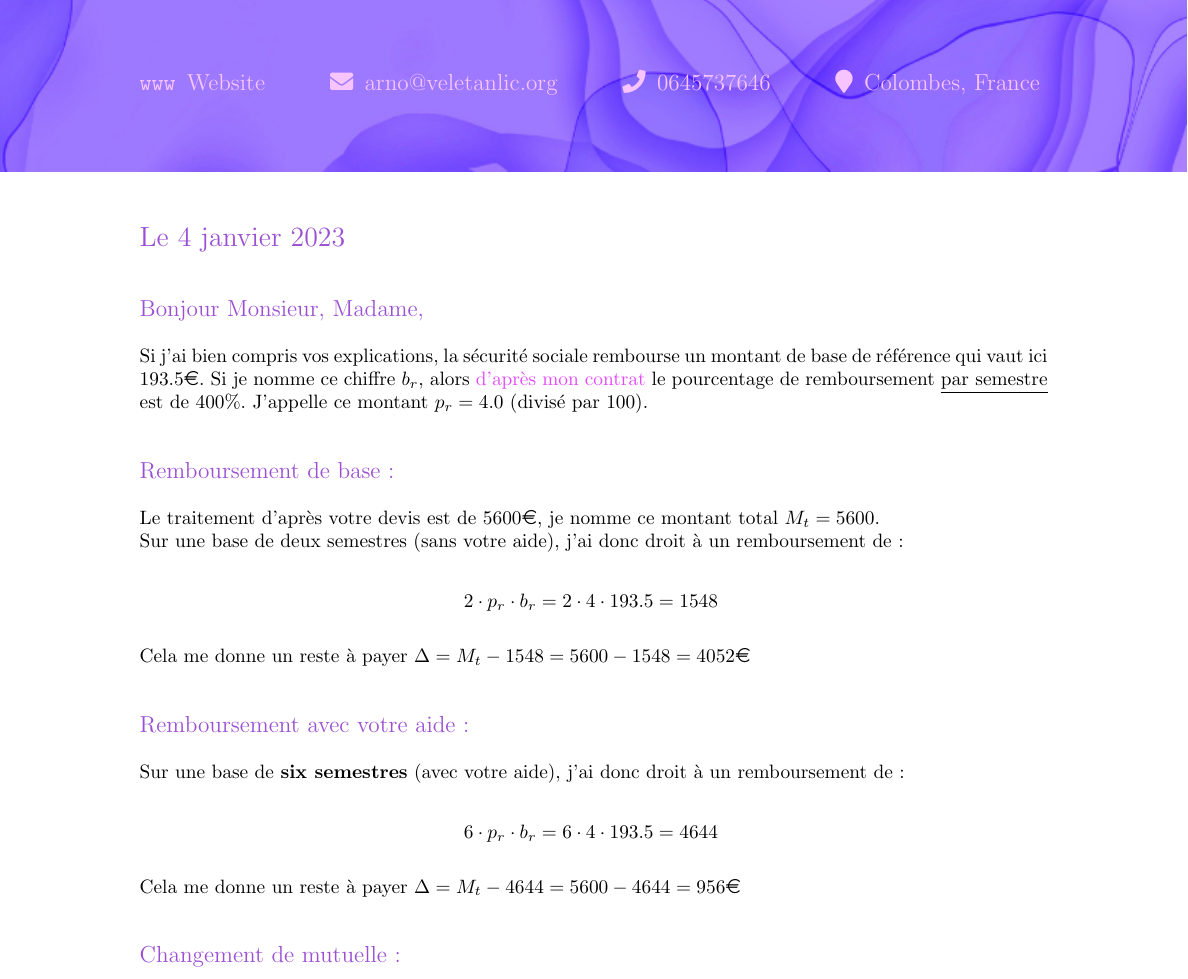
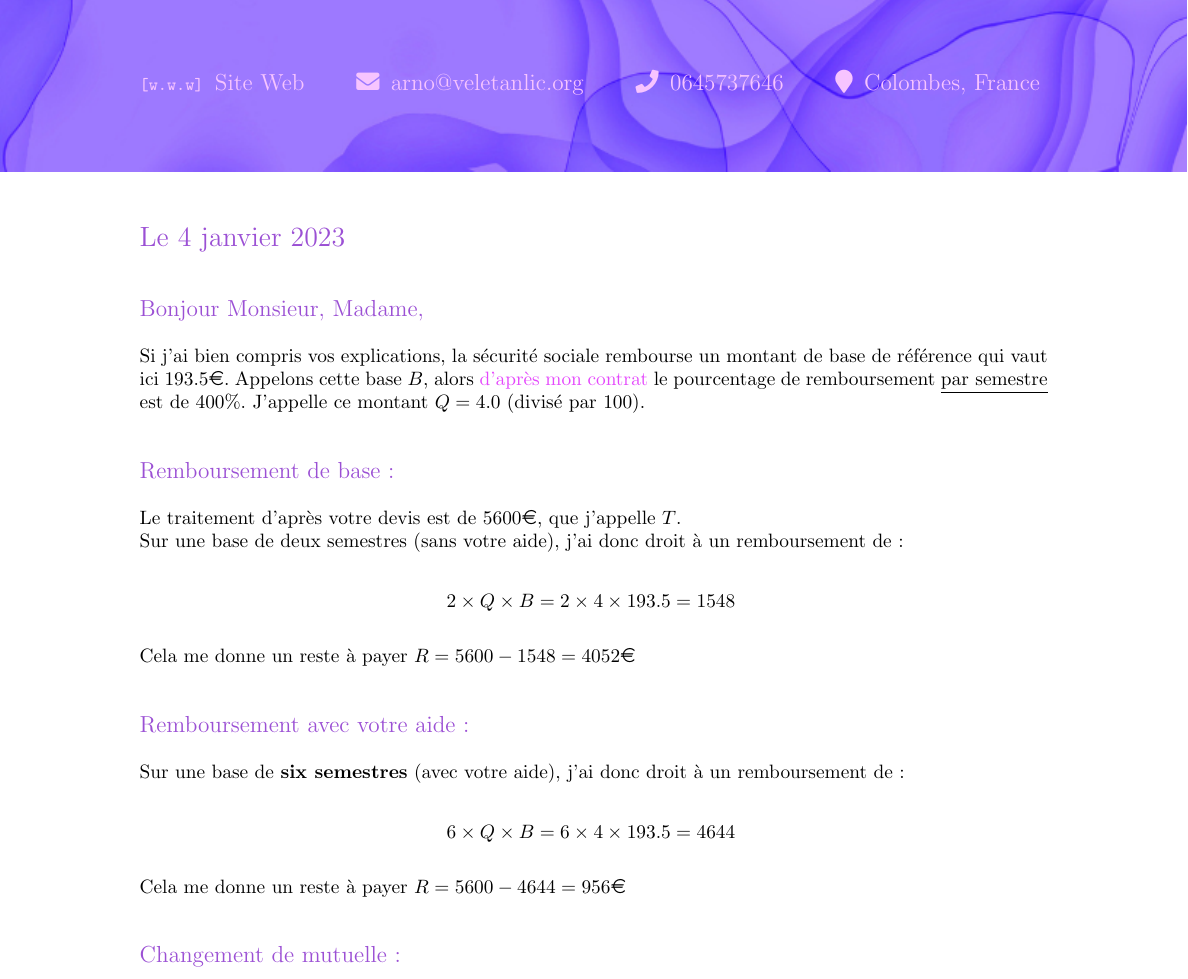
Before and after one commit to arnos-stuff/formal-letter-latex-theme, a LaTeX letter (main.tex, which reads body.tex): part of the page, cut so that both start at the same text. Compiled offline with pdfLaTeX.

Commit message:
Some changes

```diff
--- a/body.tex
+++ b/body.tex
@@ -1,17 +1,17 @@
-Si j'ai bien compris vos explications, la sécurité sociale rembourse un montant de base de référence qui vaut ici $193.5$\EUR{}. Si je nomme ce chiffre $b_r$, alors \textcolor{pkl}{\href{https://imgur.com/a/fOoB4QB}{d'après mon contrat}} le pourcentage de remboursement \underline{par semestre} est de $400\%$. J'appelle ce montant $p_r = 4.0$ (divisé par $100$).
+Si j'ai bien compris vos explications, la sécurité sociale rembourse un montant de base de référence qui vaut ici $193.5$\EUR{}. Appelons cette base $B$, alors \textcolor{pkl}{\href{https://imgur.com/a/fOoB4QB}{d'après mon contrat}} le pourcentage de remboursement \underline{par semestre} est de $400\%$. J'appelle ce montant $Q = 4.0$ (divisé par $100$).
 \\\\\\
 \textcolor{pp}{\large Remboursement de base:}\\\\
-Le traitement d'après votre devis est de 5600\EUR{}, je nomme ce montant total $M_t = 5600$.\\
+Le traitement d'après votre devis est de 5600\EUR{}, que j'appelle $T$.\\
 Sur une base de deux semestres (sans votre aide), j'ai donc droit à un remboursement de:
 
-$$2 \cdot p_r\cdot b_r = 2 \cdot 4\cdot 193.5 = 1548\;$$\\
-Cela me donne un reste à payer $\Delta = M_t - 1548 = 5600- 1548 = 4052$\EUR{}
+$$2 \times Q\times B = 2 \times 4\times 193.5 = 1548\;$$\\
+Cela me donne un reste à payer $R = 5600- 1548 = 4052$\EUR{}
 \\\\\\
 \textcolor{pp}{\large Remboursement avec votre aide:}\\\\
 Sur une base de \textbf{six semestres} (avec votre aide), j'ai donc droit à un remboursement de:
 
-$$6 \cdot p_r\cdot b_r = 6 \cdot 4\cdot 193.5 = 4644\;$$\\
-Cela me donne un reste à payer $\Delta = M_t - 4644 = 5600- 4644 = 956$\EUR{}
+$$6 \times Q\times B = 6 \times 4\times 193.5 = 4644\;$$\\
+Cela me donne un reste à payer $R = 5600- 4644 = 956$\EUR{}
 \\\\\\
 \textcolor{pp}{\large Changement de mutuelle:}\\\\
 Sur la base de \textcolor{pkl}{\href{https://www.generali.fr/sites/default/files-d8/2022-04/Tableaugarantiessantesalarie_0.pdf}{la grille de référence Generali,}} j'ai l'impression que c'est la \textcolor{pkl}{\href{https://imgur.com/a/EfqjJm8}{catégorie "Prothèse dentaire amovible"}} qui s'applique, je peux donc prétendre à des taux allant de $350\%$ à $500\%$.
--- a/main.tex
+++ b/main.tex
@@ -32,7 +32,7 @@
 \begin{center}
 \large
 \textcolor{lpkl}{
-\href{http://veletanlic.org}{\texttt{www}\enspace Website}\hfill
+\href{http://arno.veletanlic.org}{{\small\texttt{[w.w.w]}}\enspace Site Web}\hfill
 \href{mailto:\myemail}{\faEnvelope\enspace \myemail}\hfill
 \href{tel:\myphone}{\faPhone\enspace \myphone}\hfill
 \faMapMarker\enspace \href{https://goo.gl/maps/TG1BjiwrtCYisynV9}{\mylocation}
```
Also changed, not shown: math-body.tex (added, +19 -0 lines), www.png (added), body.tex (2 more changed lines).
